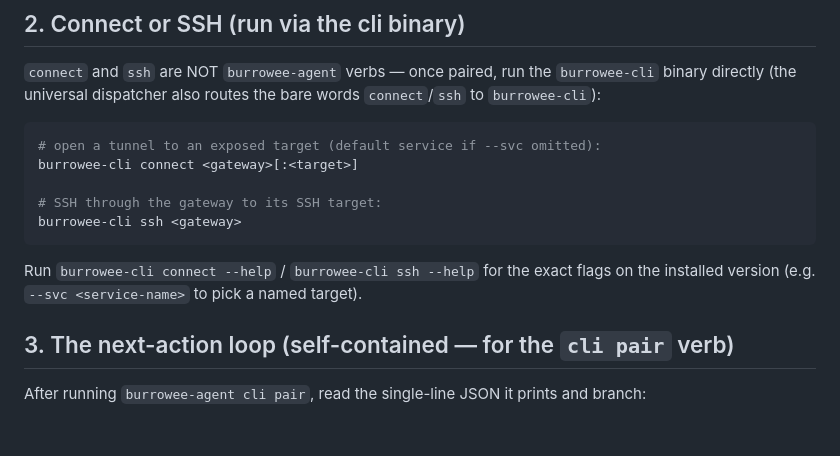
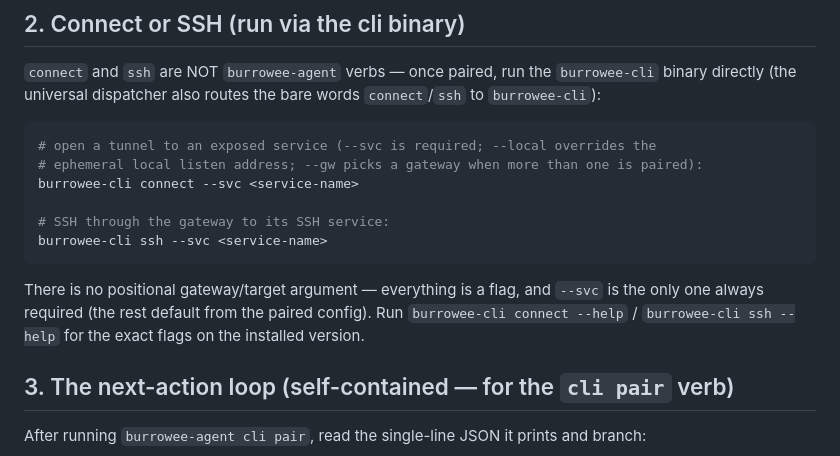
Before and after one commit to burrowee-git/release, a Markdown page: skills/burrowee-connect/SKILL.md, the part around the change. Drawn GitHub-style; blank space fills up the shorter version.

Commit message:
skills: refresh agent skills against 2026-07-02 main surfaces

````diff
--- a/skills/burrowee-connect/SKILL.md
+++ b/skills/burrowee-connect/SKILL.md
@@ -40,15 +40,18 @@ written path in `wrote` — mention it by path only).
 `connect`/`ssh` to `burrowee-cli`):
 
 ```bash
-# open a tunnel to an exposed target (default service if --svc omitted):
-burrowee-cli connect <gateway>[:<target>]
+# open a tunnel to an exposed service (--svc is required; --local overrides the
+# ephemeral local listen address; --gw picks a gateway when more than one is paired):
+burrowee-cli connect --svc <service-name>
 
-# SSH through the gateway to its SSH target:
-burrowee-cli ssh <gateway>
+# SSH through the gateway to its SSH service:
+burrowee-cli ssh --svc <service-name>
 ```
 
-Run `burrowee-cli connect --help` / `burrowee-cli ssh --help` for the exact flags
-on the installed version (e.g. `--svc <service-name>` to pick a named target).
+There is no positional gateway/target argument — everything is a flag, and `--svc`
+is the only one always required (the rest default from the paired config). Run
+`burrowee-cli connect --help` / `burrowee-cli ssh --help` for the exact flags on
+the installed version.
 
 ## 3. The next-action loop (self-contained — for the `cli pair` verb)
 After running `burrowee-agent cli pair`, read the single-line JSON it prints and
````
Also changed, not shown: skills/burrowee/SKILL.md (+7 -7 lines).
